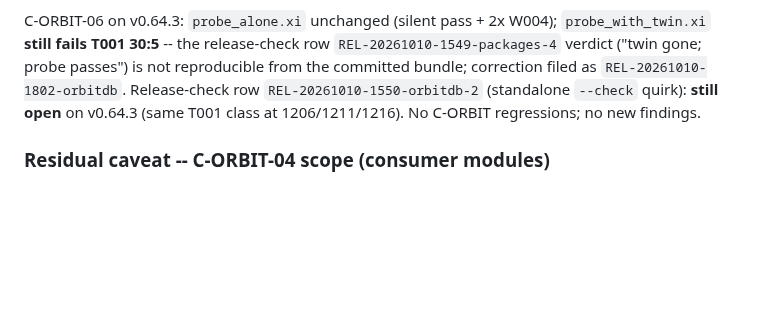
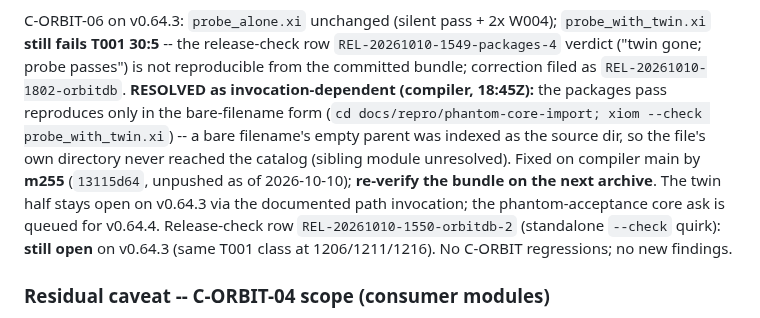
Before and after one commit to xiom-projects/xiom-orbitdb, a Markdown page: docs/COMPILER-FINDINGS-ORBITDB.md, the part around the change. GitHub-like rendering; blank space fills up the shorter version.

```diff
--- a/docs/COMPILER-FINDINGS-ORBITDB.md
+++ b/docs/COMPILER-FINDINGS-ORBITDB.md
@@ -124,7 +124,15 @@ C-ORBIT-06 on v0.64.3: `probe_alone.xi` unchanged (silent pass + 2x W004);
 `probe_with_twin.xi` **still fails T001 30:5** -- the release-check row
 `REL-20261010-1549-packages-4` verdict ("twin gone; probe passes") is not
 reproducible from the committed bundle; correction filed as
-`REL-20261010-1802-orbitdb`. Release-check row `REL-20261010-1550-orbitdb-2`
+`REL-20261010-1802-orbitdb`. **RESOLVED as invocation-dependent (compiler,
+18:45Z):** the packages pass reproduces only in the bare-filename form
+(`cd docs/repro/phantom-core-import; xiom --check probe_with_twin.xi`) -- a
+bare filename's empty parent was indexed as the source dir, so the file's
+own directory never reached the catalog (sibling module unresolved). Fixed
+on compiler main by **m255** (`13115d64`, unpushed as of 2026-10-10);
+**re-verify the bundle on the next archive**. The twin half stays open on
+v0.64.3 via the documented path invocation; the phantom-acceptance core ask
+is queued for v0.64.4. Release-check row `REL-20261010-1550-orbitdb-2`
 (standalone `--check` quirk): **still open** on v0.64.3 (same T001 class at
 1206/1211/1216). No C-ORBIT regressions; no new findings.
 
```
Also changed, not shown: SESSION.md (+13 -4 lines).
